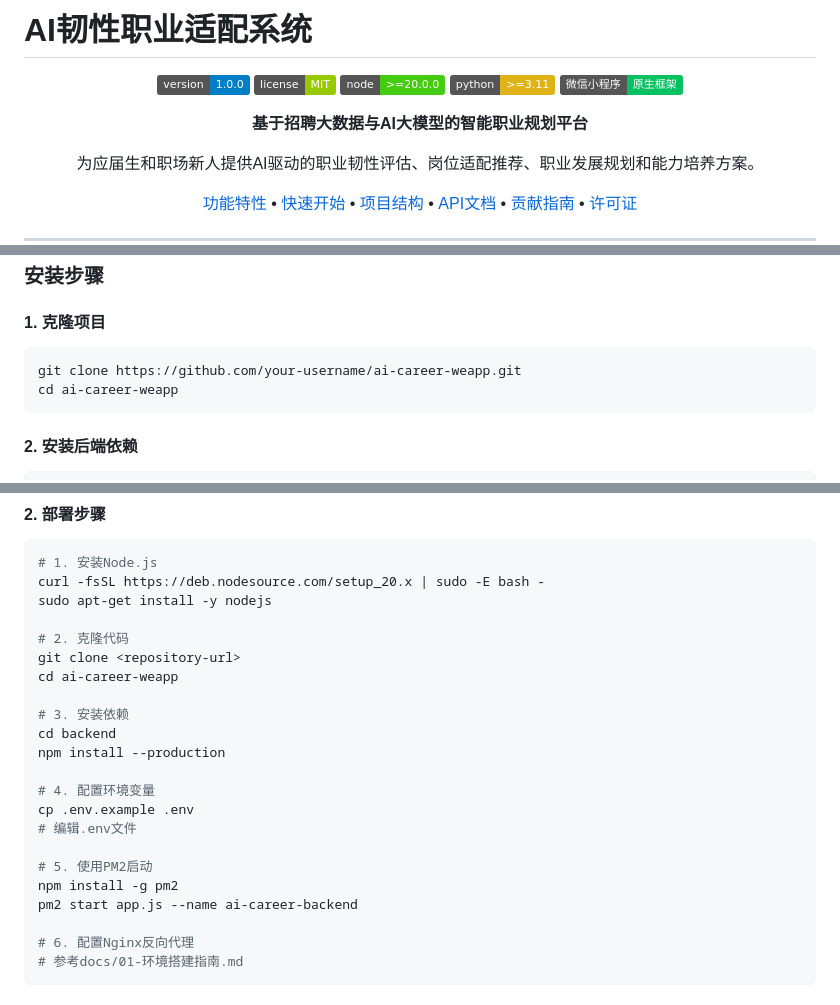
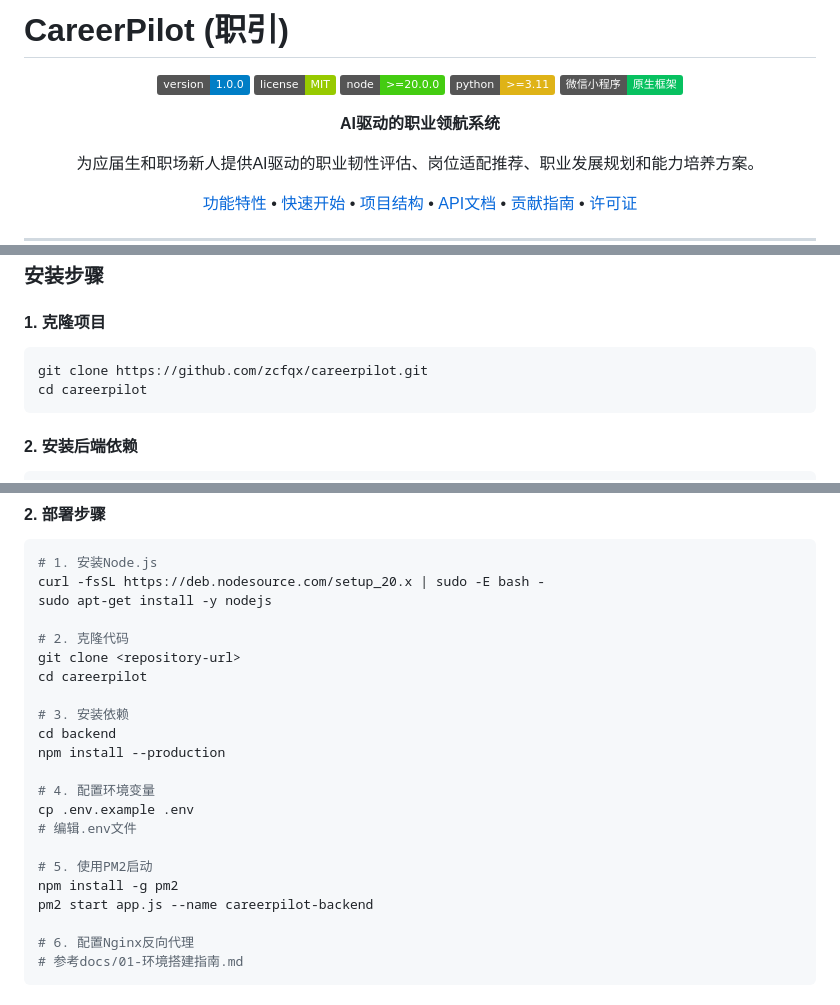
Before and after one commit to zcfqx/careerpilot, a Markdown page: README.md, 3 parts joined by grey strips. GitHub-like rendering; badges without logos.

Commit message:
docs: 更新项目名称和相关描述为CareerPilot

````diff
--- a/README.md
+++ b/README.md
@@ -1,4 +1,4 @@
-# AI韧性职业适配系统
+# CareerPilot (职引)
 
 <div align="center">
 
@@ -8,7 +8,7 @@
 ![Python](https://img.shields.io/badge/python-%3E%3D3.11-yellow.svg)
 ![WeChat](https://img.shields.io/badge/微信小程序-原生框架-07C160.svg)
 
-**基于招聘大数据与AI大模型的智能职业规划平台**
+**AI驱动的职业领航系统**
 
 为应届生和职场新人提供AI驱动的职业韧性评估、岗位适配推荐、职业发展规划和能力培养方案。
 
@@ -169,8 +169,8 @@ AI韧性职业适配系统是一款创新的微信小程序应用，旨在帮助
 #### 1. 克隆项目
 
 ```bash
-git clone https://github.com/your-username/ai-career-weapp.git
-cd ai-career-weapp
+git clone https://github.com/zcfqx/careerpilot.git
+cd careerpilot
 ```
 
 #### 2. 安装后端依赖
@@ -596,7 +596,7 @@ sudo apt-get install -y nodejs
 
 # 2. 克隆代码
 git clone <repository-url>
-cd ai-career-weapp
+cd careerpilot
 
 # 3. 安装依赖
 cd backend
@@ -608,7 +608,7 @@ cp .env.example .env
 
 # 5. 使用PM2启动
 npm install -g pm2
-pm2 start app.js --name ai-career-backend
+pm2 start app.js --name careerpilot-backend
 
 # 6. 配置Nginx反向代理
 # 参考docs/01-环境搭建指南.md
````
Also changed, not shown: other parts of README.md (+2 -3 lines).
